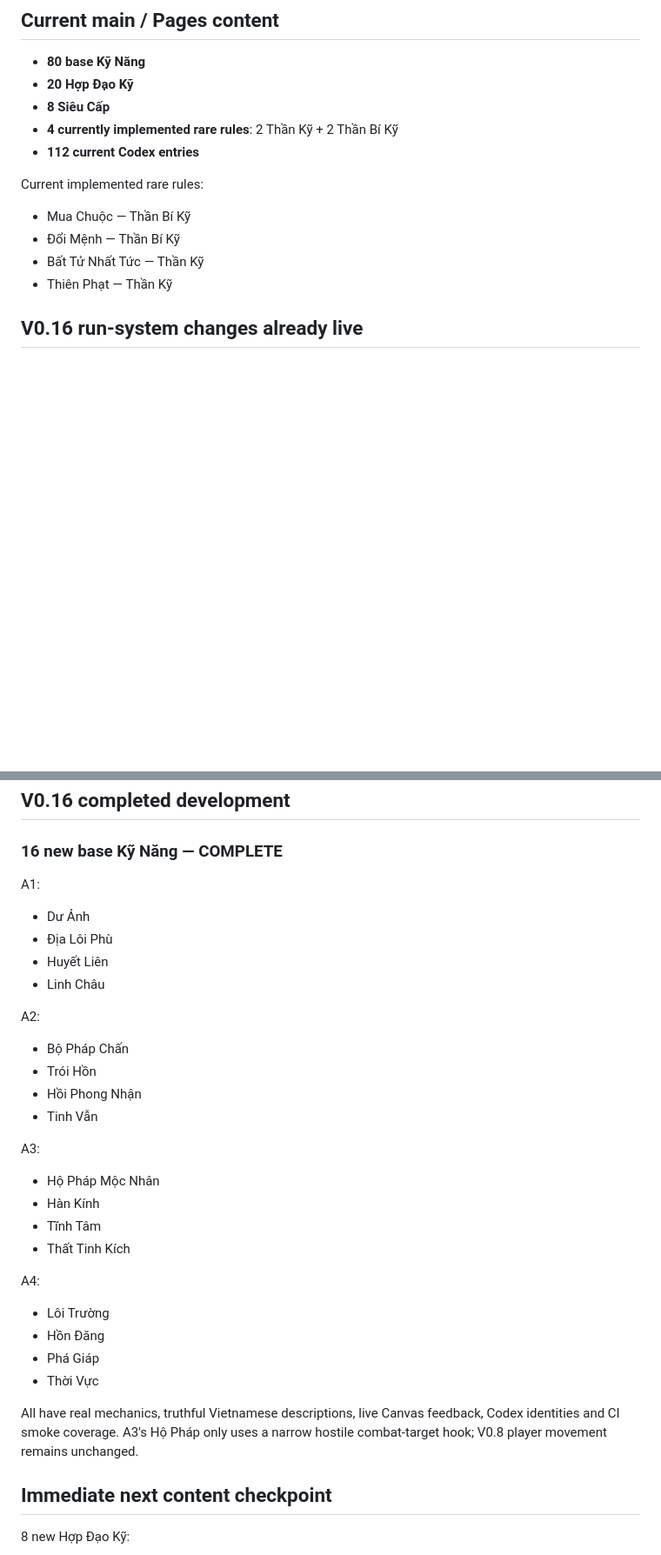
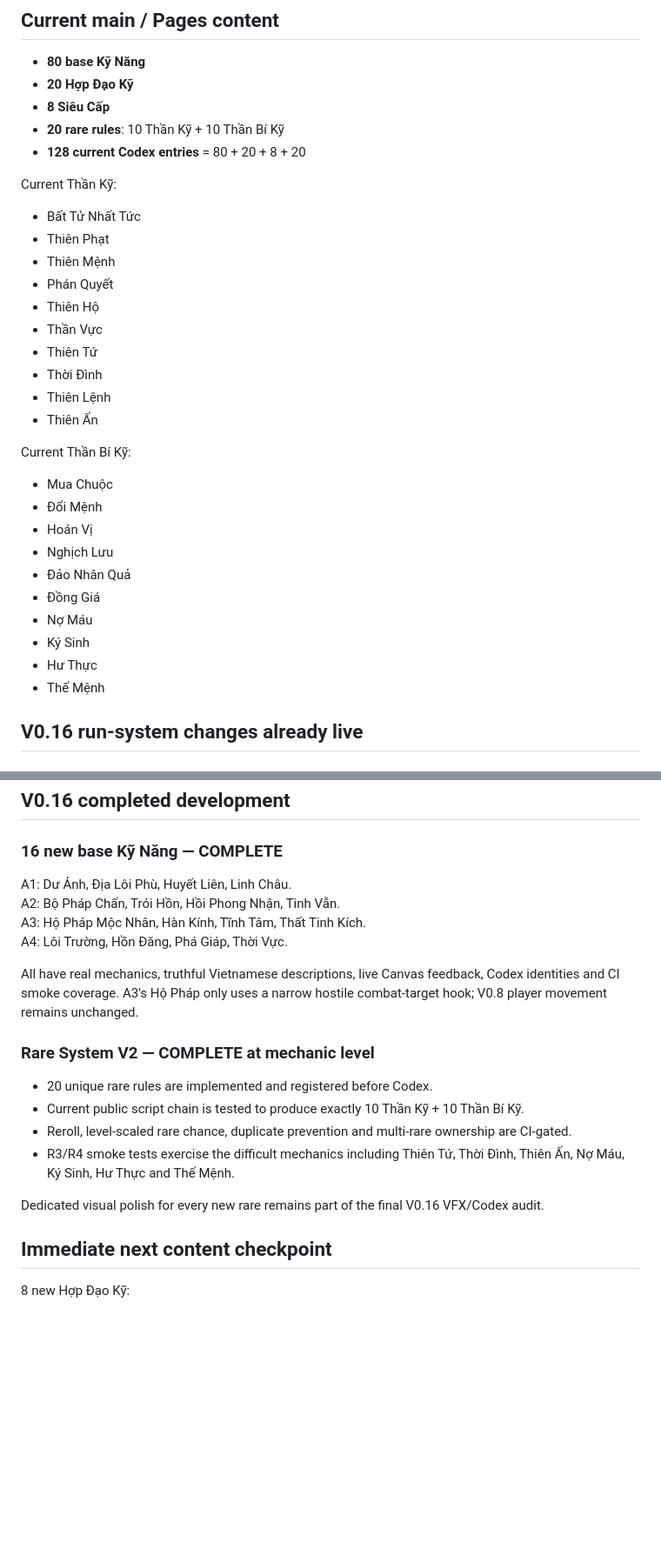
Before and after one commit to VGpro9X/auto-battle-roguelite, a Markdown page: README.md, 2 parts joined by grey strips. Shown at 87% size. Rendered like a GitHub page; blank space fills up the shorter version.

Commit message:
README: record live 20-rare V0.16 pool

```diff
--- a/README.md
+++ b/README.md
@@ -13,14 +13,32 @@ GitHub `main` is canonical.
 - **80 base Kỹ Năng**
 - **20 Hợp Đạo Kỹ**
 - **8 Siêu Cấp**
-- **4 currently implemented rare rules**: 2 Thần Kỹ + 2 Thần Bí Kỹ
-- **112 current Codex entries**
+- **20 rare rules**: 10 Thần Kỹ + 10 Thần Bí Kỹ
+- **128 current Codex entries** = 80 + 20 + 8 + 20
 
-Current implemented rare rules:
-- Mua Chuộc — Thần Bí Kỹ
-- Đổi Mệnh — Thần Bí Kỹ
-- Bất Tử Nhất Tức — Thần Kỹ
-- Thiên Phạt — Thần Kỹ
+Current Thần Kỹ:
+- Bất Tử Nhất Tức
+- Thiên Phạt
+- Thiên Mệnh
+- Phán Quyết
+- Thiên Hộ
+- Thần Vực
+- Thiên Tứ
+- Thời Đình
+- Thiên Lệnh
+- Thiên Ấn
+
+Current Thần Bí Kỹ:
+- Mua Chuộc
+- Đổi Mệnh
+- Hoán Vị
+- Nghịch Lưu
+- Đảo Nhân Quả
+- Đồng Giá
+- Nợ Máu
+- Ký Sinh
+- Hư Thực
+- Thế Mệnh
 
 ## V0.16 run-system changes already live
 ### Multiple rare rules per run
@@ -82,31 +98,20 @@ The revised Vô Hạn rule will still allow later rare offers through the normal
 
 ## V0.16 completed development
 ### 16 new base Kỹ Năng — COMPLETE
-A1:
-- Dư Ảnh
-- Địa Lôi Phù
-- Huyết Liên
-- Linh Châu
-
-A2:
-- Bộ Pháp Chấn
-- Trói Hồn
-- Hồi Phong Nhận
-- Tinh Vẫn
-
-A3:
-- Hộ Pháp Mộc Nhân
-- Hàn Kính
-- Tĩnh Tâm
-- Thất Tinh Kích
-
-A4:
-- Lôi Trường
-- Hồn Đăng
-- Phá Giáp
-- Thời Vực
+A1: Dư Ảnh, Địa Lôi Phù, Huyết Liên, Linh Châu.
+A2: Bộ Pháp Chấn, Trói Hồn, Hồi Phong Nhận, Tinh Vẫn.
+A3: Hộ Pháp Mộc Nhân, Hàn Kính, Tĩnh Tâm, Thất Tinh Kích.
+A4: Lôi Trường, Hồn Đăng, Phá Giáp, Thời Vực.
 
 All have real mechanics, truthful Vietnamese descriptions, live Canvas feedback, Codex identities and CI smoke coverage. A3's Hộ Pháp only uses a narrow hostile combat-target hook; V0.8 player movement remains unchanged.
+
+### Rare System V2 — COMPLETE at mechanic level
+- 20 unique rare rules are implemented and registered before Codex.
+- Current public script chain is tested to produce exactly 10 Thần Kỹ + 10 Thần Bí Kỹ.
+- Reroll, level-scaled rare chance, duplicate prevention and multi-rare ownership are CI-gated.
+- R3/R4 smoke tests exercise the difficult mechanics including Thiên Tứ, Thời Đình, Thiên Ấn, Nợ Máu, Ký Sinh, Hư Thực and Thế Mệnh.
+
+Dedicated visual polish for every new rare remains part of the final V0.16 VFX/Codex audit.
 
 ## Immediate next content checkpoint
 8 new Hợp Đạo Kỹ:
```
Also changed, not shown: other parts of README.md (+9 -11 lines).
